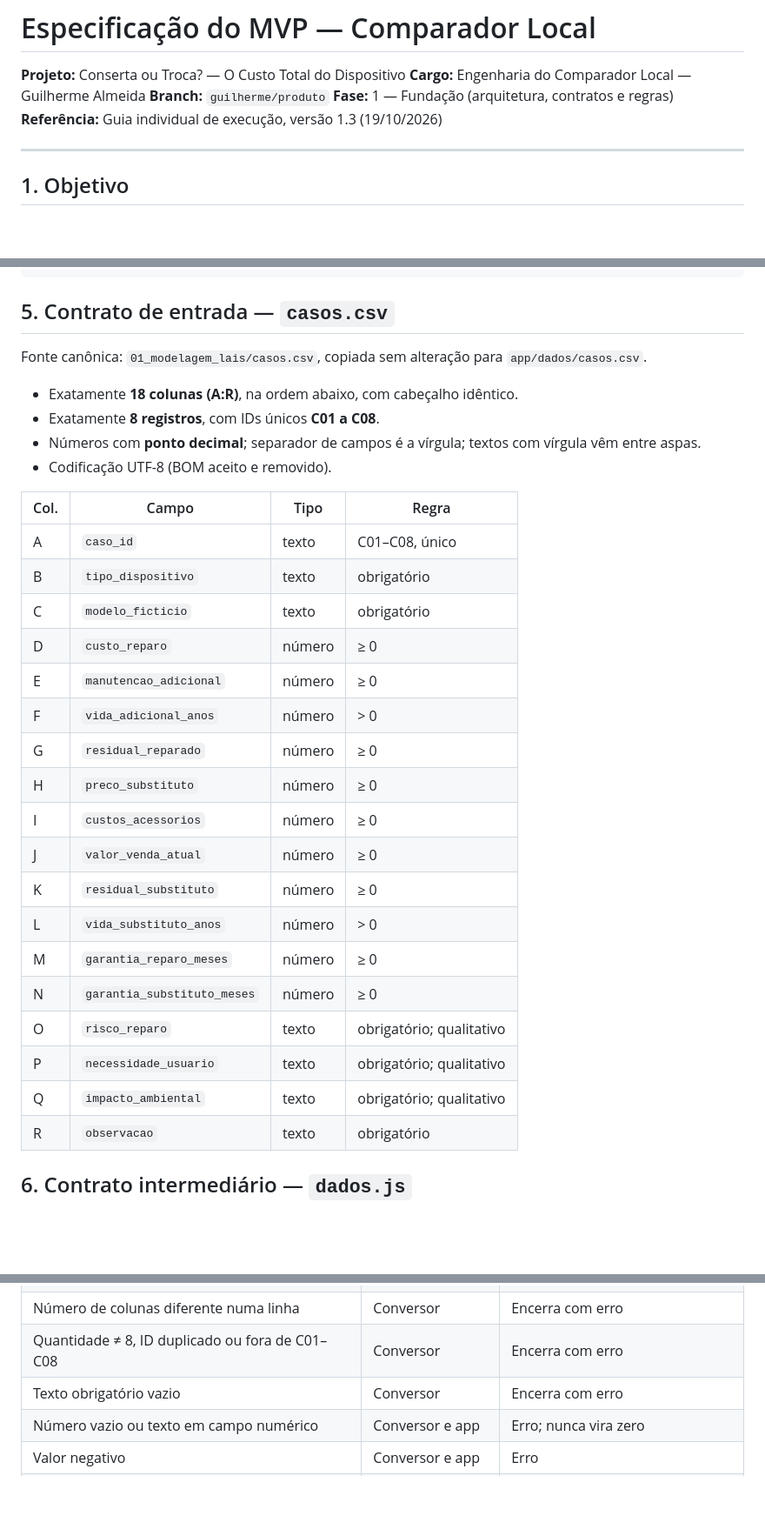
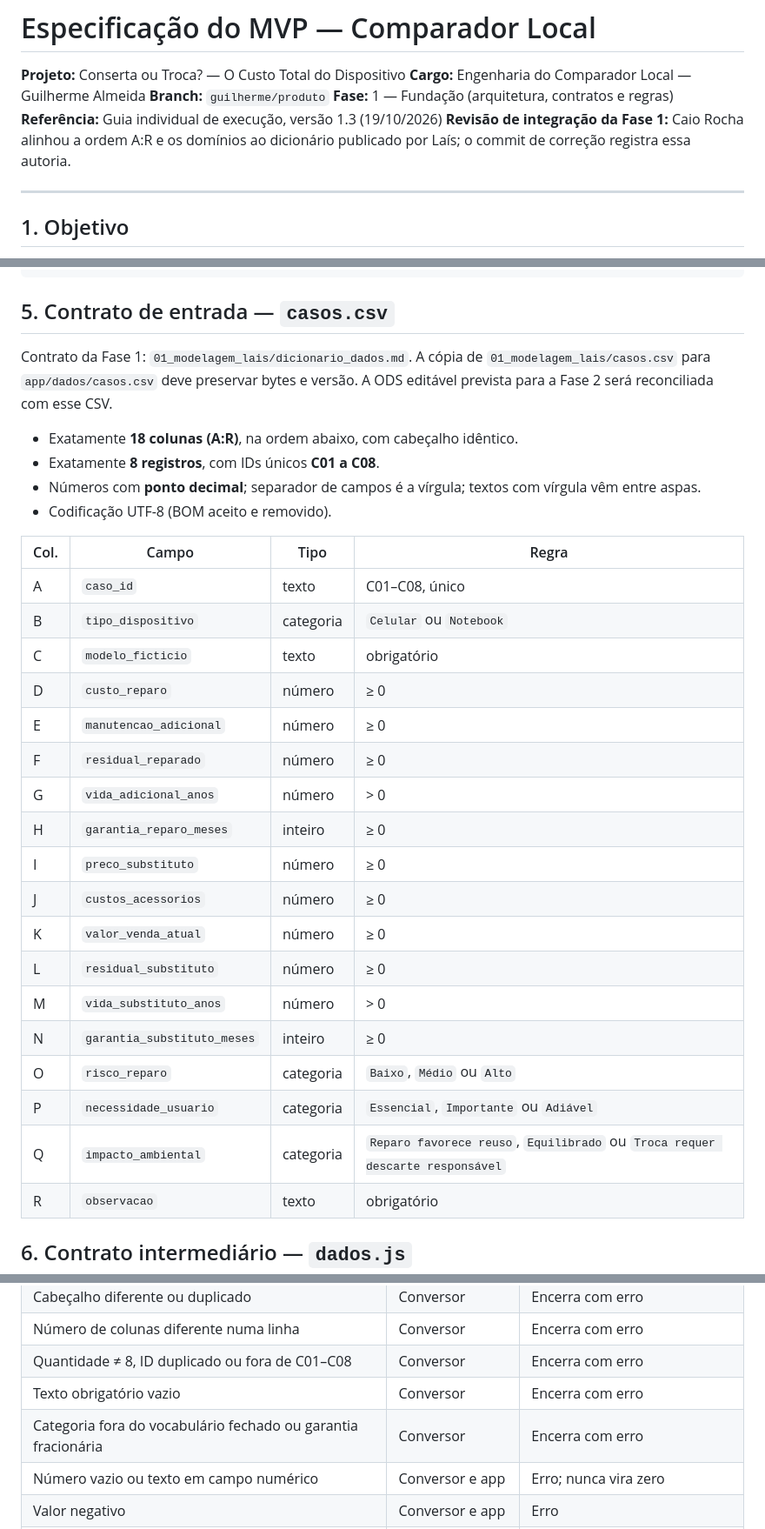
Before and after one commit to caioarthur08-pre51/conserta-ou-troca, a Markdown page: 02_produto_guilherme/especificacao_mvp.md, 3 parts joined by grey strips. Shown at 87% size. Drawn GitHub-style; blank space fills up the shorter version.

Commit message:
fase-1: alinhar contrato do comparador ao dicionario de dados

```diff
--- a/02_produto_guilherme/especificacao_mvp.md
+++ b/02_produto_guilherme/especificacao_mvp.md
@@ -5,6 +5,7 @@
 **Branch:** `guilherme/produto`
 **Fase:** 1 — Fundação (arquitetura, contratos e regras)
 **Referência:** Guia individual de execução, versão 1.3 (19/10/2026)
+**Revisão de integração da Fase 1:** Caio Rocha alinhou a ordem A:R e os domínios ao dicionário publicado por Laís; o commit de correção registra essa autoria.
 
 ---
 
@@ -101,8 +102,9 @@ casos.csv (18 campos, C01–C08)
 
 ## 5. Contrato de entrada — `casos.csv`
 
-Fonte canônica: `01_modelagem_lais/casos.csv`, copiada sem alteração para
-`app/dados/casos.csv`.
+Contrato da Fase 1: `01_modelagem_lais/dicionario_dados.md`. A cópia de
+`01_modelagem_lais/casos.csv` para `app/dados/casos.csv` deve preservar bytes e
+versão. A ODS editável prevista para a Fase 2 será reconciliada com esse CSV.
 
 - Exatamente **18 colunas (A:R)**, na ordem abaixo, com cabeçalho idêntico.
 - Exatamente **8 registros**, com IDs únicos **C01 a C08**.
@@ -113,22 +115,22 @@ Fonte canônica: `01_modelagem_lais/casos.csv`, copiada sem alteração para
 | Col. | Campo | Tipo | Regra |
 |---|---|---|---|
 | A | `caso_id` | texto | C01–C08, único |
-| B | `tipo_dispositivo` | texto | obrigatório |
+| B | `tipo_dispositivo` | categoria | `Celular` ou `Notebook` |
 | C | `modelo_ficticio` | texto | obrigatório |
 | D | `custo_reparo` | número | ≥ 0 |
 | E | `manutencao_adicional` | número | ≥ 0 |
-| F | `vida_adicional_anos` | número | > 0 |
-| G | `residual_reparado` | número | ≥ 0 |
-| H | `preco_substituto` | número | ≥ 0 |
-| I | `custos_acessorios` | número | ≥ 0 |
-| J | `valor_venda_atual` | número | ≥ 0 |
-| K | `residual_substituto` | número | ≥ 0 |
-| L | `vida_substituto_anos` | número | > 0 |
-| M | `garantia_reparo_meses` | número | ≥ 0 |
-| N | `garantia_substituto_meses` | número | ≥ 0 |
-| O | `risco_reparo` | texto | obrigatório; qualitativo |
-| P | `necessidade_usuario` | texto | obrigatório; qualitativo |
-| Q | `impacto_ambiental` | texto | obrigatório; qualitativo |
+| F | `residual_reparado` | número | ≥ 0 |
+| G | `vida_adicional_anos` | número | > 0 |
+| H | `garantia_reparo_meses` | inteiro | ≥ 0 |
+| I | `preco_substituto` | número | ≥ 0 |
+| J | `custos_acessorios` | número | ≥ 0 |
+| K | `valor_venda_atual` | número | ≥ 0 |
+| L | `residual_substituto` | número | ≥ 0 |
+| M | `vida_substituto_anos` | número | > 0 |
+| N | `garantia_substituto_meses` | inteiro | ≥ 0 |
+| O | `risco_reparo` | categoria | `Baixo`, `Médio` ou `Alto` |
+| P | `necessidade_usuario` | categoria | `Essencial`, `Importante` ou `Adiável` |
+| Q | `impacto_ambiental` | categoria | `Reparo favorece reuso`, `Equilibrado` ou `Troca requer descarte responsável` |
 | R | `observacao` | texto | obrigatório |
 
 ## 6. Contrato intermediário — `dados.js`
@@ -192,6 +194,7 @@ Leitura com `valueAsNumber`; campo vazio é tratado como inválido, nunca como z
 | Número de colunas diferente numa linha | Conversor | Encerra com erro |
 | Quantidade ≠ 8, ID duplicado ou fora de C01–C08 | Conversor | Encerra com erro |
 | Texto obrigatório vazio | Conversor | Encerra com erro |
+| Categoria fora do vocabulário fechado ou garantia fracionária | Conversor | Encerra com erro |
 | Número vazio ou texto em campo numérico | Conversor e app | Erro; nunca vira zero |
 | Valor negativo | Conversor e app | Erro |
 | Vida útil ≤ 0 | Conversor e app | Erro |
```
